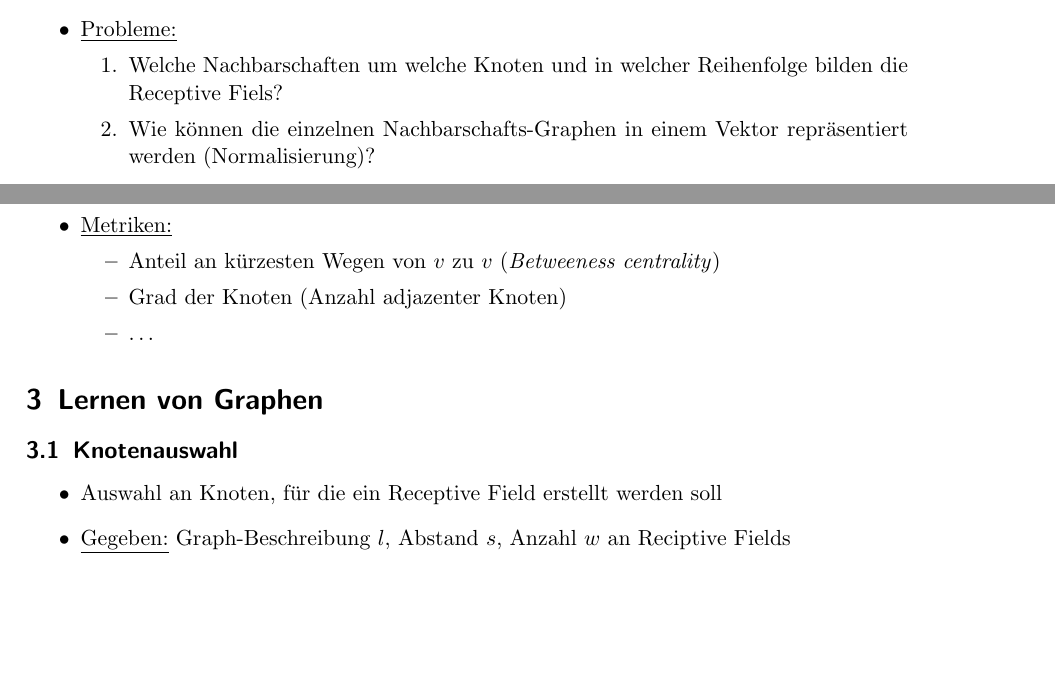
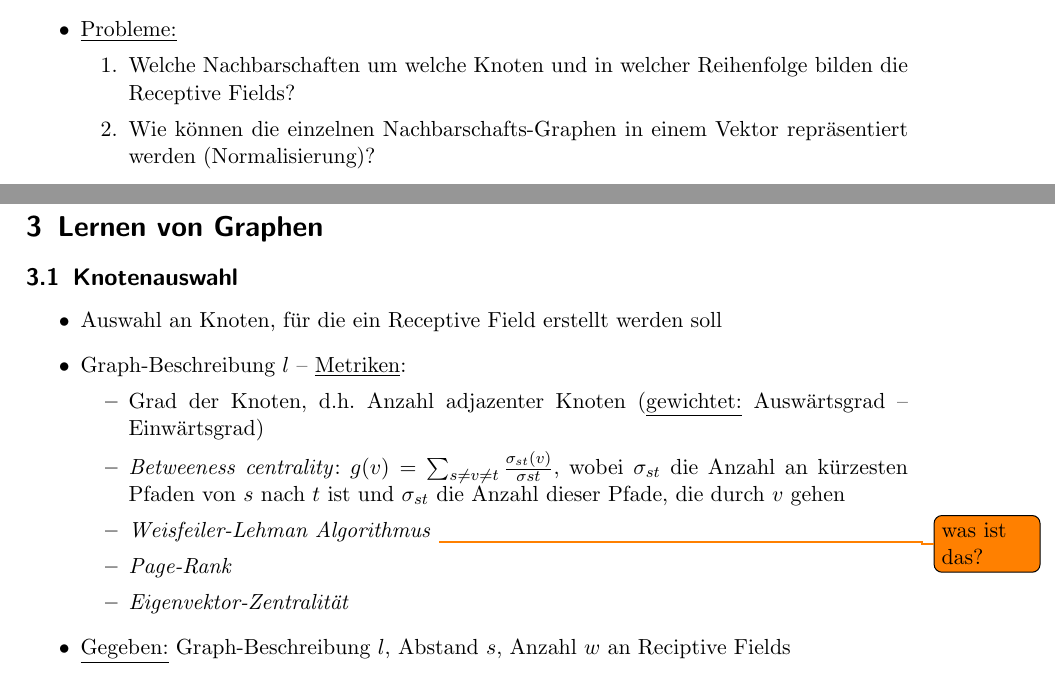
Before and after one commit to rusty1s/deep-learning-on-graphs, a LaTeX document (graphs/graphs.tex, which reads graphs/chapters/background.tex, graphs/chapters/introduction.tex, graphs/chapters/learning.tex): two parts of pages 2 and 3 of 4, joined at a grey line, cut so that both start at the same text, the shorter picture padded with empty space. Compiled offline with pdfLaTeX.

Commit message:
added metrics

```diff
--- a/graphs/chapters/background.tex
+++ b/graphs/chapters/background.tex
@@ -15,10 +15,4 @@
   \item induziert ein \emph{Ranking} $r: V \rightarrow \lbrace 1, \ldots, |V| \rbrace$ mit $r(u) < r(v)$ genau dann, wenn $l(u) > l(v)$
   \item falls $l$ injektiv, dann gibt es eine totale Ordnung der Knoten in $G$ und eine eindeutige Adjazenzmatrix $A^l$, bei der die Knoten die Position $r(v)$ haben
   \item eine Graph-Beschriftung induziert eine Partionierung $\lbrace V_1, \ldots V_k \rbrace$ mit $u, v \in V_i$ falls $l(u) = l(v)$
-  \item \underline{Metriken:}
-    \begin{itemize}
-      \item Anteil an kürzesten Wegen von $v$ zu $v$ (\emph{Betweeness centrality})
-      \item Grad der Knoten (Anzahl adjazenter Knoten)
-      \item \ldots
-    \end{itemize}
 \end{itemize}
--- a/graphs/chapters/introduction.tex
+++ b/graphs/chapters/introduction.tex
@@ -32,7 +32,7 @@
   \item üblicherweise gibt es keine räumliche Anordnung einer Graph-Repräsentation
   \item \underline{Probleme:}
     \begin{enumerate}
-      \item Welche Nachbarschaften um welche Knoten und in welcher Reihenfolge bilden die Receptive Fiels?
+      \item Welche Nachbarschaften um welche Knoten und in welcher Reihenfolge bilden die Receptive Fields?
       \item Wie können die einzelnen Nachbarschafts-Graphen in einem Vektor repräsentiert werden (Normalisierung)?
     \end{enumerate}
   \item \underline{Verfahren:}
--- a/graphs/chapters/learning.tex
+++ b/graphs/chapters/learning.tex
@@ -4,6 +4,14 @@
 
 \begin{itemize}
   \item Auswahl an Knoten, für die ein Receptive Field erstellt werden soll
+  \item Graph-Beschreibung $l$ – \underline{Metriken}:
+  \begin{itemize}
+    \item Grad der Knoten, d.h.\ Anzahl adjazenter Knoten (\underline{gewichtet:} Auswärtsgrad – Einwärtsgrad)
+    \item \emph{Betweeness centrality}: $g(v) = \sum_{s \neq v \neq t} \frac{\sigma_{st}(v)}{\sigma{st}}$, wobei $\sigma_{st}$ die Anzahl an kürzesten Pfaden von $s$ nach $t$ ist und $\sigma_{st}$ die Anzahl dieser Pfade, die durch $v$ gehen
+    \item \emph{Weisfeiler-Lehman Algorithmus} \todo{was ist das?}
+    \item \emph{Page-Rank}
+    \item \emph{Eigenvektor-Zentralität}
+  \end{itemize}
   \item \underline{Gegeben:} Graph-Beschreibung $l$, Abstand $s$, Anzahl $w$ an Reciptive Fields
 \end{itemize}
 
```
Also changed, not shown: graphs/README.md, graphs/graphs.pdf.
